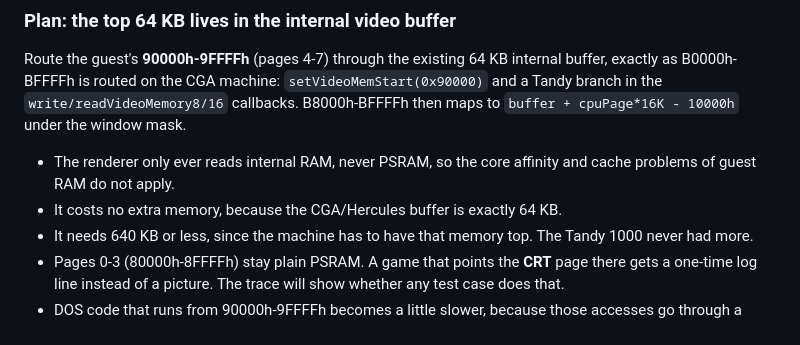
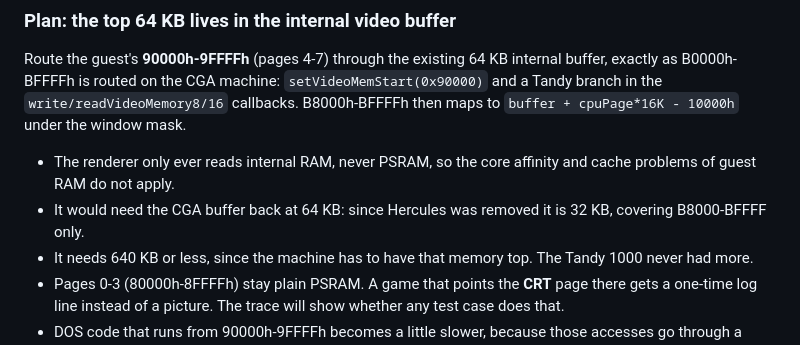
Before and after one commit to bastetfurry/ESPPC, a Markdown page: docs/tandy.md, the part around the change. Rendered like a GitHub page.

Commit message:
Note in docs/tandy.md that the CGA buffer is 32 KB now
The page aliasing idea relied on the 64 KB the Hercules support needed.

Co-Authored-By: Claude Opus 5.5 <noreply@anthropic.com>

```diff
--- a/docs/tandy.md
+++ b/docs/tandy.md
@@ -57,7 +57,8 @@ Tandy branch in the `write/readVideoMemory8/16` callbacks. B8000h-BFFFFh then ma
 
 - The renderer only ever reads internal RAM, never PSRAM, so the core affinity and cache
   problems of guest RAM do not apply.
-- It costs no extra memory, because the CGA/Hercules buffer is exactly 64 KB.
+- It would need the CGA buffer back at 64 KB: since Hercules was removed it is 32 KB, covering
+  B8000-BFFFF only.
 - It needs 640 KB or less, since the machine has to have that memory top. The Tandy 1000 never had
   more.
 - Pages 0-3 (80000h-8FFFFh) stay plain PSRAM. A game that points the **CRT** page there gets a
```
